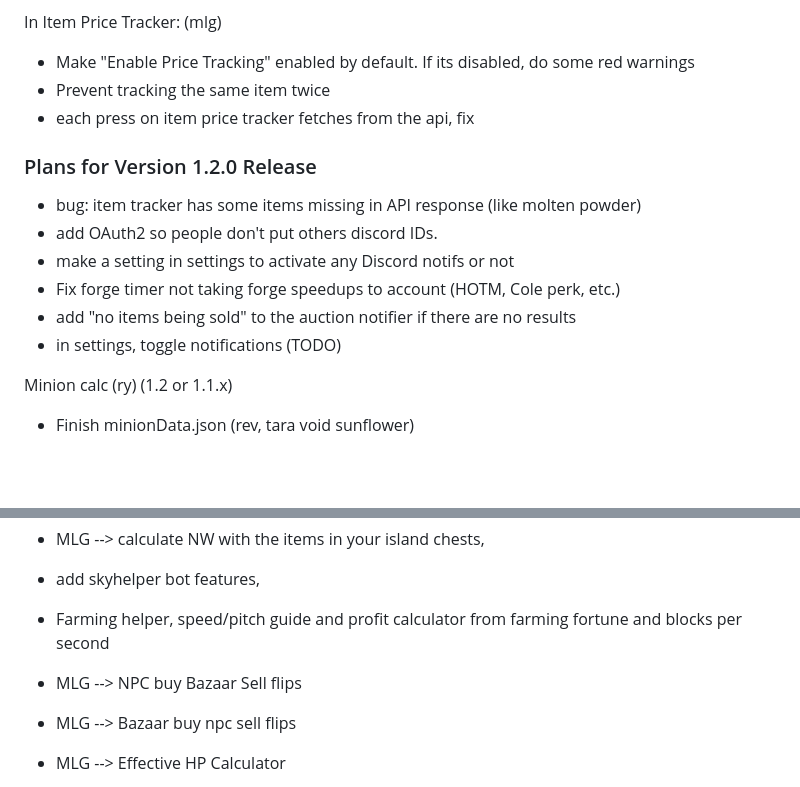
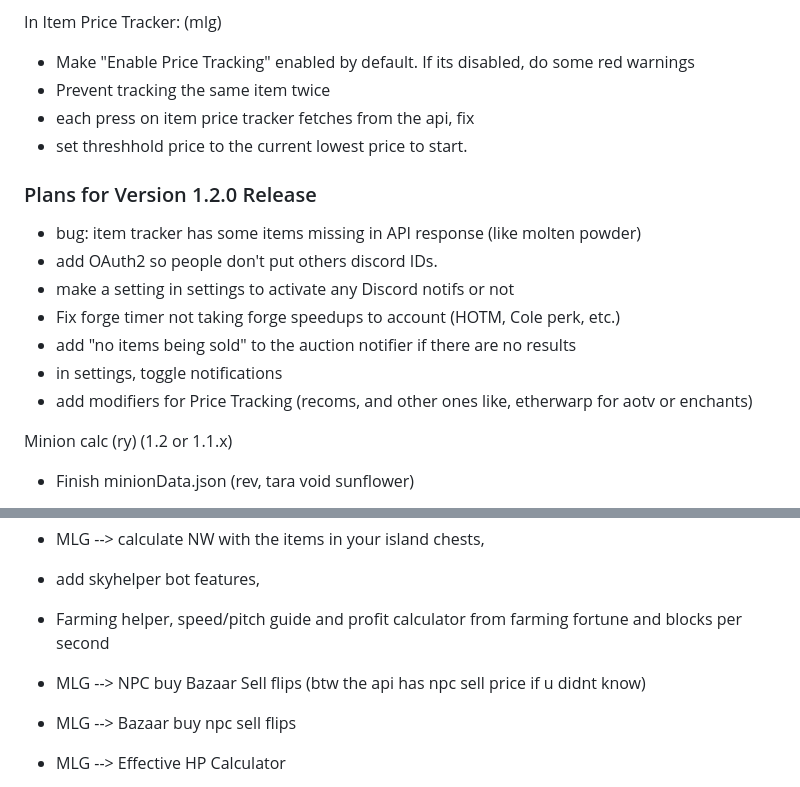
Before and after one commit to Chizza-Guild/SkyblockDesktopHelper, a Markdown page: todo.md, 2 parts joined by grey strips. Drawn GitHub-style; blank space fills up the shorter version.

Commit message:
Updated todo

```diff
--- a/todo.md
+++ b/todo.md
@@ -8,6 +8,7 @@ In Item Price Tracker: (mlg)
 - Make "Enable Price Tracking" enabled by default. If its disabled, do some red warnings
 - Prevent tracking the same item twice
 - each press on item price tracker fetches from the api, fix
+- set threshhold price to the current lowest price to start.
 
 ### Plans for Version 1.2.0 Release
 
@@ -16,7 +17,10 @@ In Item Price Tracker: (mlg)
 - make a setting in settings to activate any Discord notifs or not
 - Fix forge timer not taking forge speedups to account (HOTM, Cole perk, etc.)
 - add "no items being sold" to the auction notifier if there are no results
-- in settings, toggle notifications (TODO)
+- in settings, toggle notifications
+- add modifiers for Price Tracking (recoms, and other ones like, etherwarp for aotv or enchants)
+
+
 
 Minion calc (ry) (1.2 or 1.1.x)
 - Finish minionData.json (rev, tara void sunflower)
@@ -40,7 +44,7 @@ Minion calc (ry) (1.2 or 1.1.x)
 - MLG --> calculate NW with the items in your island chests,
 - add skyhelper bot features,
 - Farming helper, speed/pitch guide and profit calculator from farming fortune and blocks per second
-- MLG --> NPC buy Bazaar Sell flips
+- MLG --> NPC buy Bazaar Sell flips (btw the api has npc sell price if u didnt know)
 - MLG --> Bazaar buy npc sell flips
 - MLG --> Effective HP Calculator
 - MLG --> Drop calculator with fortune & pristine
```
Also changed, not shown: other parts of todo.md (+2 -1 lines).
